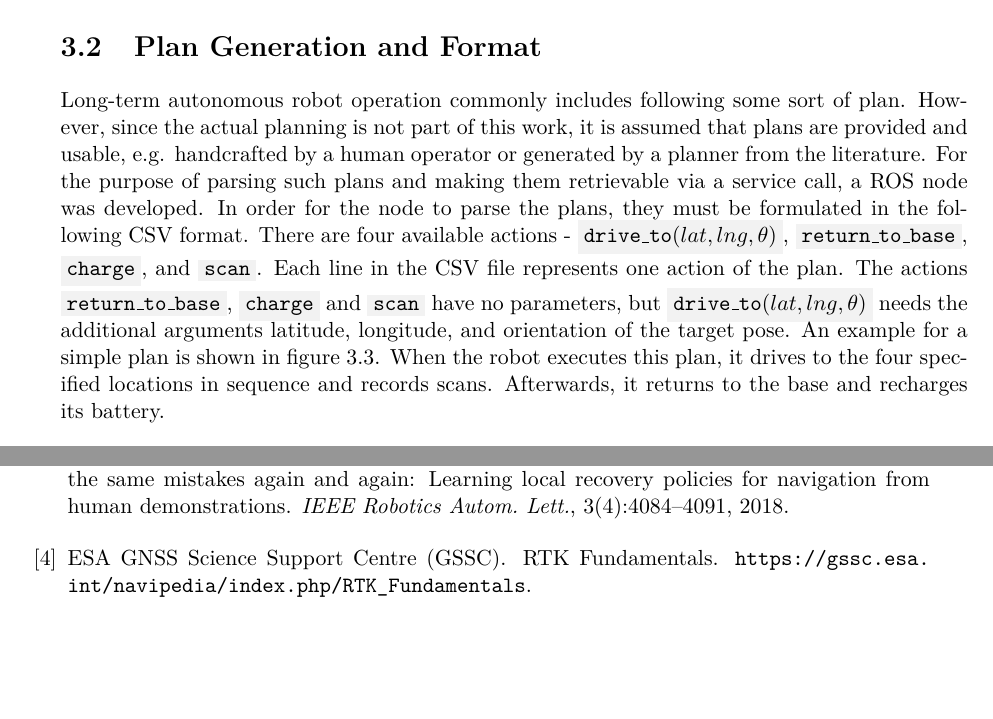
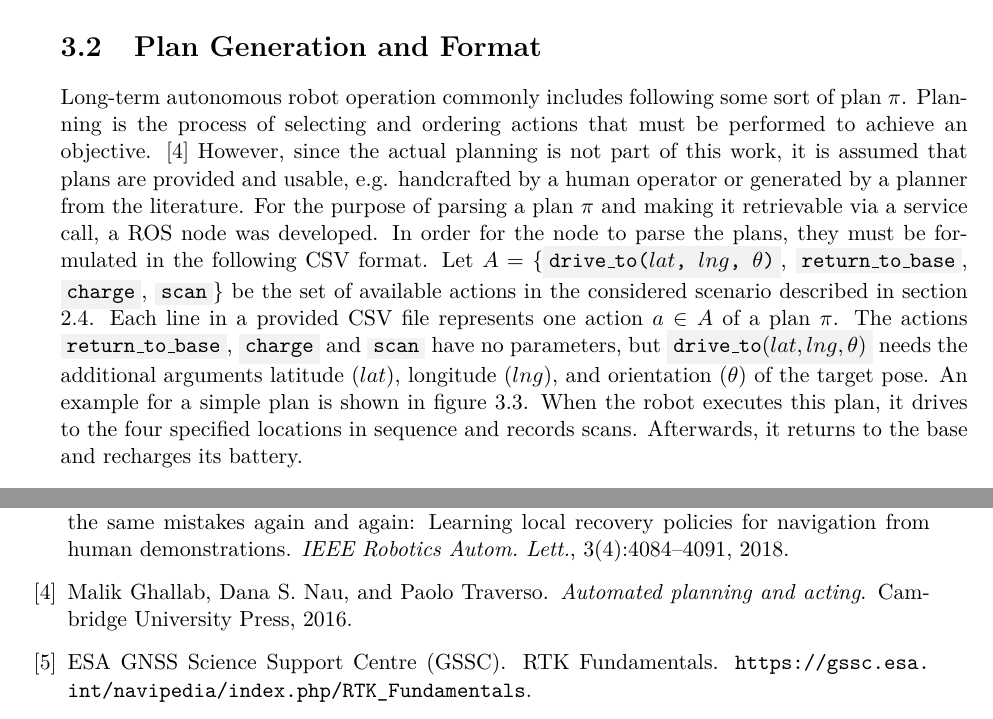
Before and after one commit to tbohne/msc, a LaTeX thesis (thesis/thesis.tex): two parts of pages 36 and 51 of 57, joined at a grey line, cut so that both start at the same text, the shorter picture padded with empty space. Compiled offline with pdfLaTeX.

Commit message:
refine plan generation section

```diff
--- a/thesis/thesis.tex
+++ b/thesis/thesis.tex
@@ -832,13 +832,15 @@ to recover. The extreme case, where nothing can be done, would be that the batte
 \section{Plan Generation and Format}
 \label{sec:plan_generation}
 
-Long-term autonomous robot operation commonly includes following some sort of plan. However, since the actual planning is not part of this work, it is assumed that
+Long-term autonomous robot operation commonly includes following some sort of plan $\pi$. Planning is the process of selecting and ordering actions that must be performed to
+achieve an objective. \cite{GNT:2016} However, since the actual planning is not part of this work, it is assumed that
 plans are provided and usable, e.g. handcrafted by a human operator or generated by a planner from the literature.
-For the purpose of parsing such plans and making them retrievable via a service call, a ROS node was developed.
+For the purpose of parsing a plan $\pi$ and making it retrievable via a service call, a ROS node was developed.
 In order for the node to parse the plans, they must be formulated in the following CSV format.
-There are four available actions - \code{drive\_to$(lat, lng, \theta)$}, \code{return\_to\_base}, \code{charge}, and \code{scan}.
-Each line in the CSV file represents one action of the plan. The actions \code{return\_to\_base}, \code{charge} and \code{scan} have no parameters,
-but \code{drive\_to$(lat, lng, \theta)$} needs the additional arguments latitude, longitude, and orientation of the target pose.
+Let $A = \{$\code{drive\_to($lat$, $lng$, $\theta$)}, \code{return\_to\_base}, \code{charge}, \code{scan}$\}$ be the set of available actions in the considered scenario
+described in section \ref{sec:prototype_scenario}.
+Each line in a provided CSV file represents one action $a \in A$ of a plan $\pi$. The actions \code{return\_to\_base}, \code{charge} and \code{scan} have no parameters,
+but \code{drive\_to$(lat, lng, \theta)$} needs the additional arguments latitude ($lat$), longitude ($lng$), and orientation ($\theta$) of the target pose.
 An example for a simple plan is shown in figure \ref{fig:plan_example}.
 When the robot executes this plan, it drives to the four specified locations in sequence and records scans.
 Afterwards, it returns to the base and recharges its battery.
```
